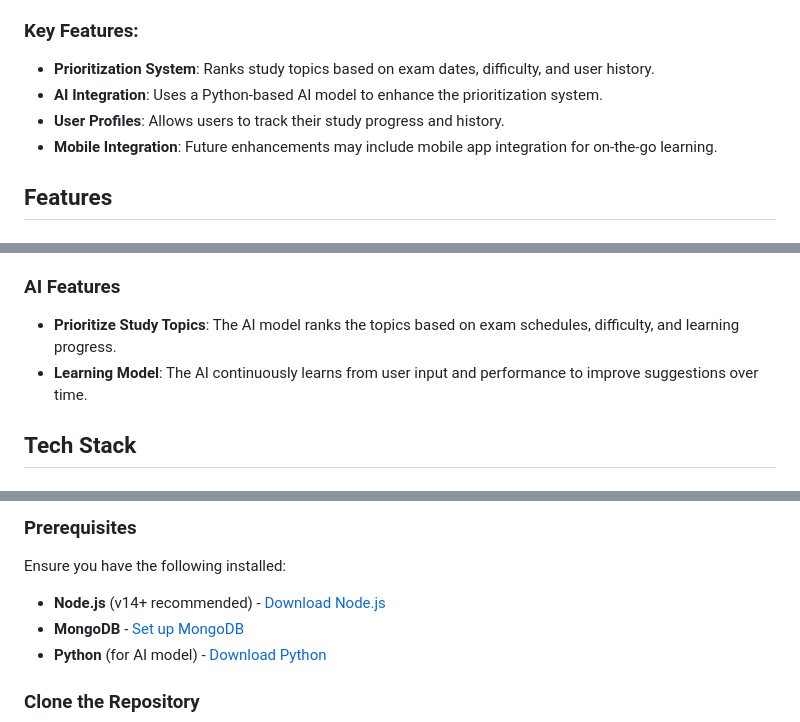
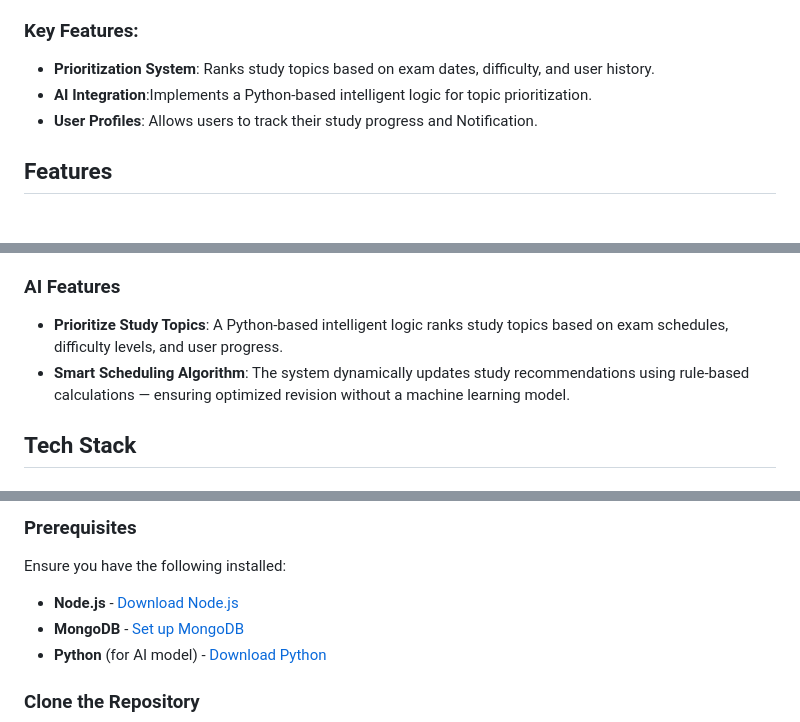
Before and after one commit to Bharathsivanesh/Flutter-Calculator, a Markdown page: README.md, 3 parts joined by grey strips. Rendered like a GitHub page.

```diff
--- a/README.md
+++ b/README.md
@@ -17,9 +17,8 @@ The **AI Study Planner** is an intelligent application designed to help students
 
 ### Key Features:
 - **Prioritization System**: Ranks study topics based on exam dates, difficulty, and user history.
-- **AI Integration**: Uses a Python-based AI model to enhance the prioritization system.
-- **User Profiles**: Allows users to track their study progress and history.
-- **Mobile Integration**: Future enhancements may include mobile app integration for on-the-go learning.
+- **AI Integration**:Implements a Python-based intelligent logic for topic prioritization.
+- **User Profiles**: Allows users to track their study progress and Notification.
 
 ## Features
 
@@ -30,8 +29,9 @@ The **AI Study Planner** is an intelligent application designed to help students
 - **Notifications**: Receive notifications on upcoming exams and deadlines.
 
 ### AI Features
-- **Prioritize Study Topics**: The AI model ranks the topics based on exam schedules, difficulty, and learning progress.
-- **Learning Model**: The AI continuously learns from user input and performance to improve suggestions over time.
+- **Prioritize Study Topics**: A Python-based intelligent logic ranks study topics based on exam schedules, difficulty levels, and user progress.
+- **Smart Scheduling Algorithm**: The system dynamically updates study recommendations using rule-based calculations — ensuring optimized revision without a machine learning model.
+
 
 ## Tech Stack
 
@@ -54,7 +54,7 @@ The **AI Study Planner** is an intelligent application designed to help students
 
 ### Prerequisites
 Ensure you have the following installed:
-- **Node.js** (v14+ recommended) - [Download Node.js](https://nodejs.org)
+- **Node.js** - [Download Node.js](https://nodejs.org)
 - **MongoDB** - [Set up MongoDB](https://www.mongodb.com/)
 - **Python** (for AI model) - [Download Python](https://www.python.org/)
 
```
